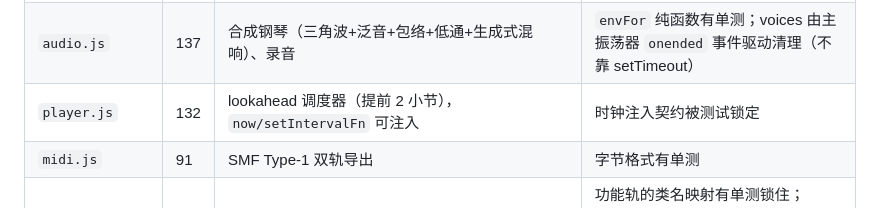
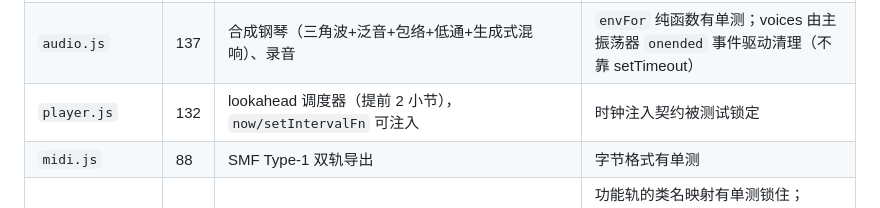
Before and after one commit to tripodxu/jev-piano, a Markdown page: AGENTS.md, the part around the change. Drawn GitHub-style.

Commit message:
docs: 修正 AGENTS.md midi.js 行数（88）

```diff
--- a/AGENTS.md
+++ b/AGENTS.md
@@ -63,7 +63,7 @@ src/worker.js            生产 Worker（静态资产 + /api/probe|jev|llm）
 | `composer.js` | 509 | **决策器**：`buildPlan`（**曲式 `sections`**）、`Composer.nextBar()`（八问 + 强度连续化 + 段落边界语义 + 动机调度）、动机记忆、决策归因字段；渲染细节在 `render.js` | 候选集与曲式都不在本文件；旋律护栏必须在乐句尾锚定**之后**判定碰撞；`INTENSITY_DEV`/`INTENSITY_SLEW` 锁值；**发展手法的素材来源有分工**：`repeat` 用动机、其余用 `prevMelody`；**「呼吸」是时值指令（`breatheDelay` 延后进入）不是否决指令**——四条变形手法在有呼吸时也必须用上素材，兜底走 `fresh()` 后**归因强制改为 `new`**；左手护栏重试 6 次仍撞车则去掉末音 |
 | `audio.js` | 137 | 合成钢琴（三角波+泛音+包络+低通+生成式混响）、录音 | `envFor` 纯函数有单测；voices 由主振荡器 `onended` 事件驱动清理（不靠 setTimeout） |
 | `player.js` | 132 | lookahead 调度器（提前 2 小节），`now/setIntervalFn` 可注入 | 时钟注入契约被测试锁定 |
-| `midi.js` | 91 | SMF Type-1 双轨导出 | 字节格式有单测 |
+| `midi.js` | 88 | SMF Type-1 双轨导出 | 字节格式有单测 |
 | `ui.js` | 681 | 键盘 DOM、下落音符 canvas、**和声功能轨**、**张力对照带**（`TensionGraph`）、**段落标注**、**动机卡**（`MotifCard`/`motifShape`）、**图例**（`LEGEND_ITEMS`/`renderLegend`）、决策日志、计划卡、toast | 功能轨的类名映射有单测锁住；`chordFn` 缺失/非法必须降级为主功能；**颜色归功能、形态归手法**；段落/手法标注都必须有文字通道；**`LEGEND_ITEMS` 必须与真实标记同源**（标记改了图例没改，比没图例更糟，有测试守）；canvas 渲染用 setInterval 而非 rAF |
 | `main.js` | 396 | 实时即兴接线：设置持久化、渠道探测、开始/停止/导出、张力/功能轨/动机卡喂数、**图例抽屉开合与「不再提示」记忆** | 元素 id 契约见 `index.html` |
 | `studio.js` | 773 | 工作室界面：批量生成 job、钢琴卷帘编辑（**头部含张力曲线 + 功能带 + 契合度带**）、量化 + 力度轨、Jev 路由的自然语言修改、JSON 导入导出 | 确定性编辑纯函数有单测；卷帘头部四段与音符区**共用 `ZOOM`**；**力度轨与卷帘同在 `.rollwrap` 内，播放头 `top:0/bottom:0` 自动覆盖两条轨——不要另建同步**；张力与 `nonChordIds` 两份缓存都在 `invalidateTension()` 里作废 |
```
